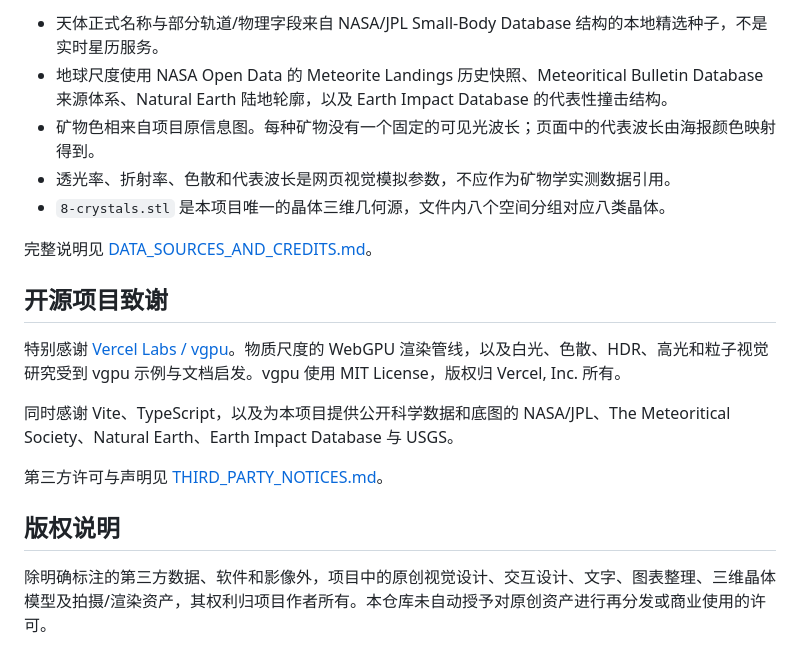
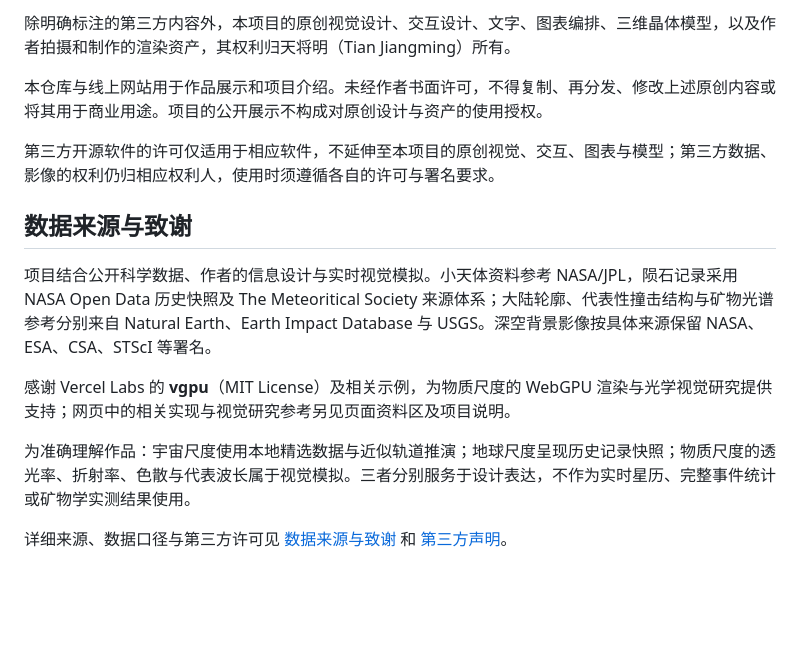
Before and after one commit to tianming332/TJM-NEW_CELESTIAL_ARCHIVE, a Markdown page: README.md, the part around one of its changes. GitHub-like rendering; blank space fills up the shorter version.

```diff
--- a/README.md
+++ b/README.md
@@ -67,20 +56,16 @@ npm run check:shader
 
-- 天体正式名称与部分轨道/物理字段来自 NASA/JPL Small-Body Database 结构的本地精选种子，不是实时星历服务。
-- 地球尺度使用 NASA Open Data 的 Meteorite Landings 历史快照、Meteoritical Bulletin Database 来源体系、Natural Earth 陆地轮廓，以及 Earth Impact Database 的代表性撞击结构。
-- 矿物色相来自项目原信息图。每种矿物没有一个固定的可见光波长；页面中的代表波长由海报颜色映射得到。
-- 透光率、折射率、色散和代表波长是网页视觉模拟参数，不应作为矿物学实测数据引用。
-- `8-crystals.stl` 是本项目唯一的晶体三维几何源，文件内八个空间分组对应八类晶体。
+除明确标注的第三方内容外，本项目的原创视觉设计、交互设计、文字、图表编排、三维晶体模型，以及作者拍摄和制作的渲染资产，其权利归天将明（Tian Jiangming）所有。
 
-完整说明见 [DATA_SOURCES_AND_CREDITS.md](DATA_SOURCES_AND_CREDITS.md)。
+本仓库与线上网站用于作品展示和项目介绍。未经作者书面许可，不得复制、再分发、修改上述原创内容或将其用于商业用途。项目的公开展示不构成对原创设计与资产的使用授权。
 
-## 开源项目致谢
+第三方开源软件的许可仅适用于相应软件，不延伸至本项目的原创视觉、交互、图表与模型；第三方数据、影像的权利仍归相应权利人，使用时须遵循各自的许可与署名要求。
 
-特别感谢 [Vercel Labs / vgpu](https://github.com/vercel-labs/vgpu)。物质尺度的 WebGPU 渲染管线，以及白光、色散、HDR、高光和粒子视觉研究受到 vgpu 示例与文档启发。vgpu 使用 MIT License，版权归 Vercel, Inc. 所有。
+## 数据来源与致谢
 
-同时感谢 Vite、TypeScript，以及为本项目提供公开科学数据和底图的 NASA/JPL、The Meteoritical Society、Natural Earth、Earth Impact Database 与 USGS。
+项目结合公开科学数据、作者的信息设计与实时视觉模拟。小天体资料参考 NASA/JPL，陨石记录采用 NASA Open Data 历史快照及 The Meteoritical Society 来源体系；大陆轮廓、代表性撞击结构与矿物光谱参考分别来自 Natural Earth、Earth Impact Database 与 USGS。深空背景影像按具体来源保留 NASA、ESA、CSA、STScI 等署名。
 
-第三方许可与声明见 [THIRD_PARTY_NOTICES.md](THIRD_PARTY_NOTICES.md)。
+感谢 Vercel Labs 的 **vgpu**（MIT License）及相关示例，为物质尺度的 WebGPU 渲染与光学视觉研究提供支持；网页中的相关实现与视觉研究参考另见页面资料区及项目说明。
 
-## 版权说明
+为准确理解作品：宇宙尺度使用本地精选数据与近似轨道推演；地球尺度呈现历史记录快照；物质尺度的透光率、折射率、色散与代表波长属于视觉模拟。三者分别服务于设计表达，不作为实时星历、完整事件统计或矿物学实测结果使用。
 
-除明确标注的第三方数据、软件和影像外，项目中的原创视觉设计、交互设计、文字、图表整理、三维晶体模型及拍摄/渲染资产，其权利归项目作者所有。本仓库未自动授予对原创资产进行再分发或商业使用的许可。
+详细来源、数据口径与第三方许可见 [数据来源与致谢](DATA_SOURCES_AND_CREDITS.md) 和 [第三方声明](THIRD_PARTY_NOTICES.md)。
```
Also changed, not shown: other parts of README.md (+31 -42 lines).
